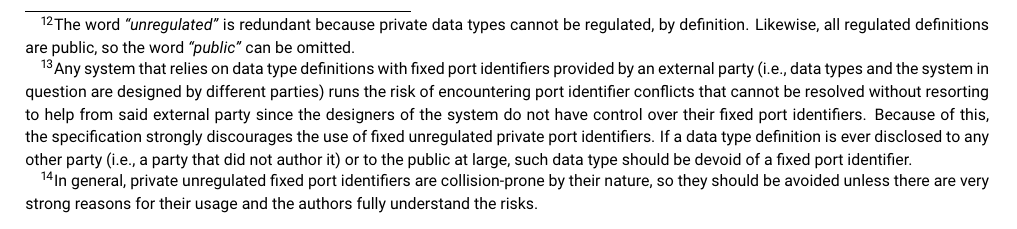
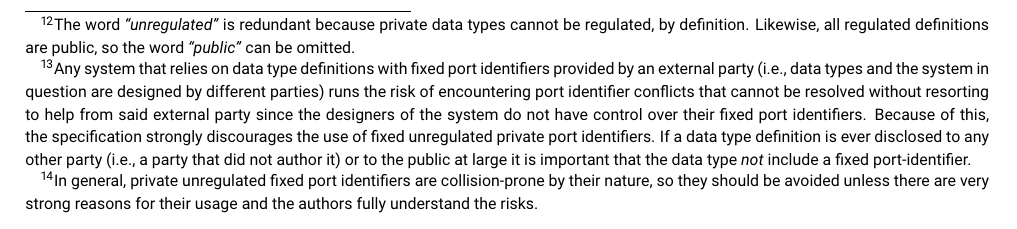
Before and after one commit to OpenCyphal/specification, a LaTeX thesis (specification/UAVCAN_Specification.tex, which reads specification/basic_concepts/basic_concepts.tex): part of page 9 of 66, cut so that both start at the same text. Compiled offline with pdfLaTeX.

Commit message:
Update specification/basic_concepts/basic_concepts.tex
Co-Authored-By: pavel-kirienko <pavel.kirienko@gmail.com>

```diff
--- a/specification/basic_concepts/basic_concepts.tex
+++ b/specification/basic_concepts/basic_concepts.tex
@@ -93,7 +93,7 @@ since that is likely to cause unresolvable port identifier collisions\footnote{
     from said external party since the designers of the system do not have control over their fixed port identifiers.
     Because of this, the specification strongly discourages the use of fixed unregulated private port identifiers.
     If a data type definition is ever disclosed to any other party (i.e., a party that did not author it)
-    or to the public at large, such data type should be devoid of a fixed port identifier.
+    or to the public at large it is important that the data type \emph{not} include a fixed port-identifier.
 }.
 This restriction shall be followed at all times by all compliant implementations and
 systems\footnote{
```
